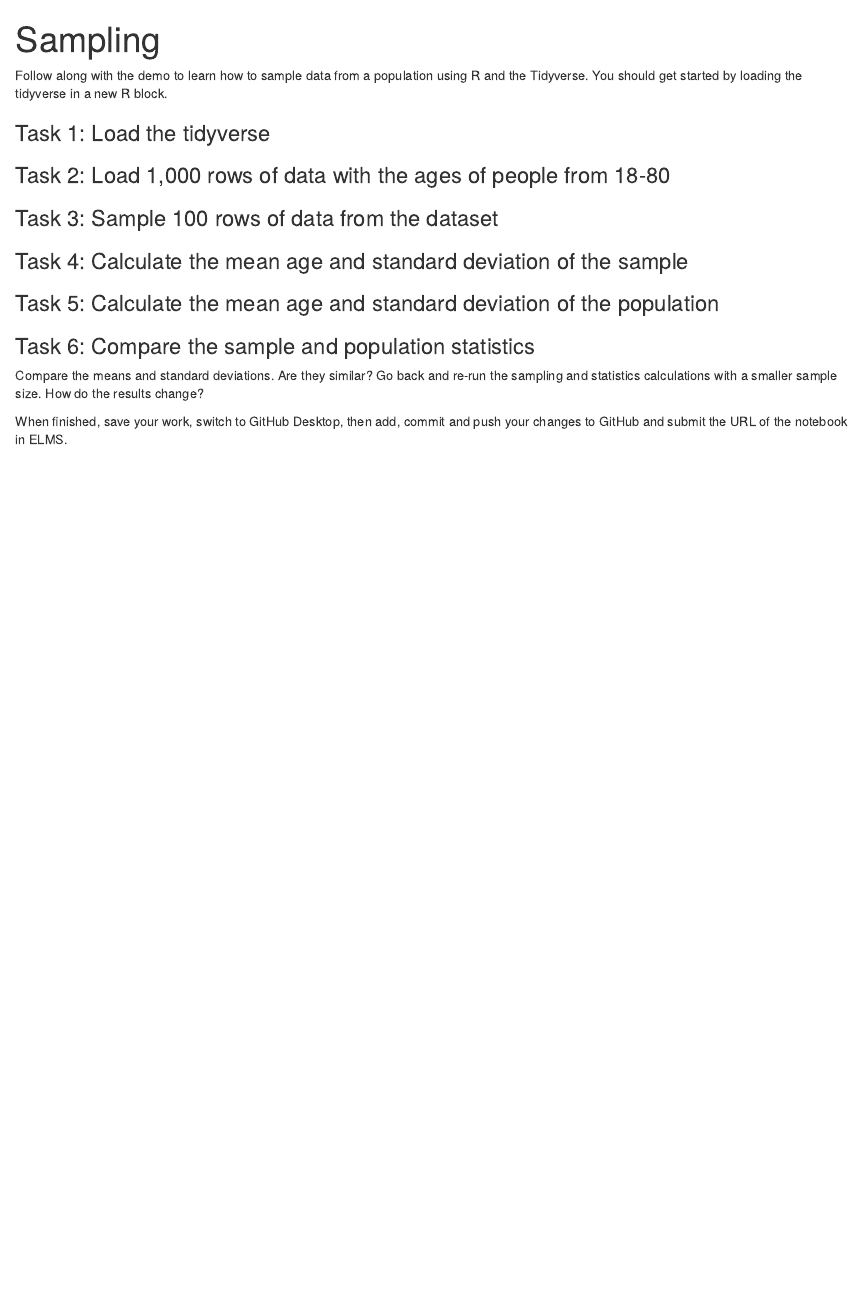
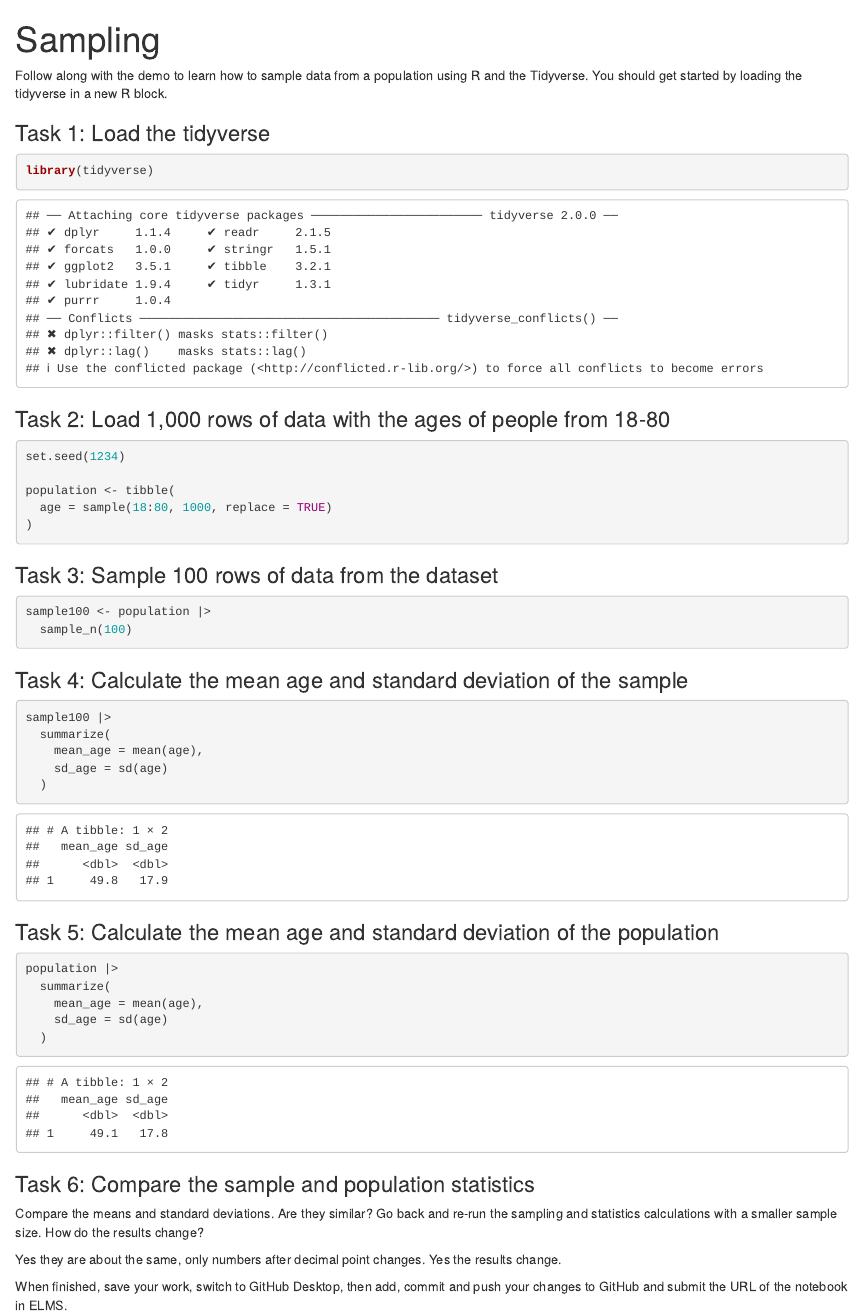
Before and after one commit to abengtso/jour405, an R Markdown document (activities/Sampling.Rmd): the page in a window 1100 px wide, from its top. Rendered offline with R 4.5, knitr and Pandoc, with nearby package versions.

Commit message:
Update Sampling.Rmd

````diff
--- a/activities/Sampling.Rmd
+++ b/activities/Sampling.Rmd
@@ -7,22 +7,54 @@ Follow along with the demo to learn how to sample data from a population using R
 ### Task 1: Load the tidyverse
 
 
+```{r}
+library(tidyverse)
+```
 ### Task 2: Load 1,000 rows of data with the ages of people from 18-80
+
+```{r}
+set.seed(1234)
+
+population <- tibble(
+  age = sample(18:80, 1000, replace = TRUE)
+)
+```
+
 
 
 ### Task 3: Sample 100 rows of data from the dataset
+```{r}
+sample100 <- population |>
+  sample_n(100)
+```
 
 
 ### Task 4: Calculate the mean age and standard deviation of the sample
+```{r}
+sample100 |>
+  summarize(
+    mean_age = mean(age),
+    sd_age = sd(age)
+  )
+```
 
 
 ### Task 5: Calculate the mean age and standard deviation of the population
+```{r}
+population |>
+  summarize(
+    mean_age = mean(age),
+    sd_age = sd(age)
+  )
+```
 
 
 ### Task 6: Compare the sample and population statistics
 
 Compare the means and standard deviations. Are they similar? Go back and re-run the sampling and statistics calculations with a smaller sample size. How do the results change?
 
+Yes they are about the same, only numbers after decimal point changes. Yes the results change.
+
 
 
 When finished, save your work, switch to GitHub Desktop, then add, commit and push your changes to GitHub and submit the URL of the notebook in ELMS.
````
